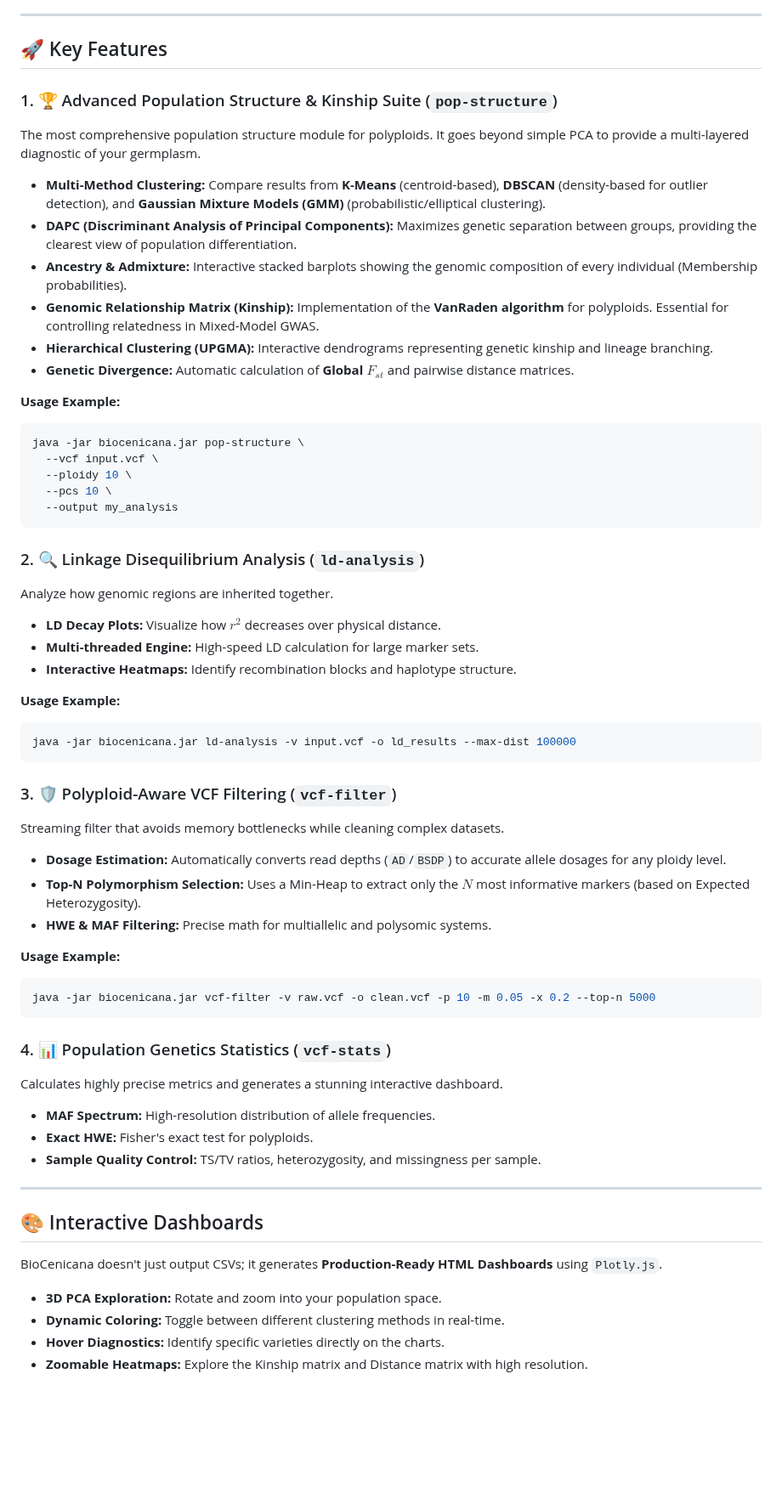
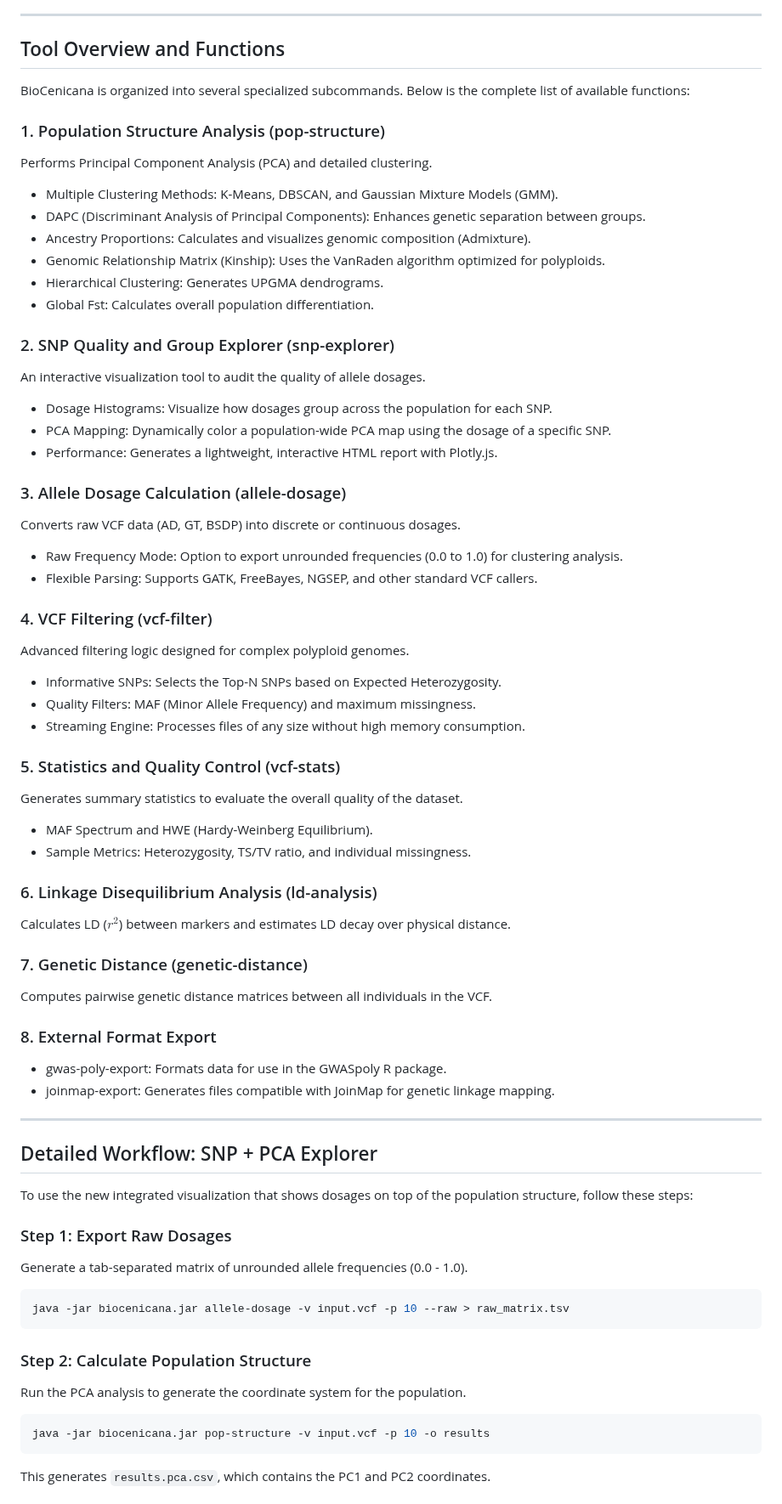
Before and after one commit to jhtrujillo/biocenicana, a Markdown page: README.md, the part around one of its changes. Shown at 85% size. GitHub-like rendering; blank space fills up the shorter version.

Commit message:
docs: Update README with all functions and detailed workflow (no icons)

````diff
--- a/README.md
+++ b/README.md
@@ -8,61 +4,67 @@
 
 ---
 
-## 🚀 Key Features
+## Tool Overview and Functions
 
-### 1. 🏆 Advanced Population Structure & Kinship Suite (`pop-structure`)
-The most comprehensive population structure module for polyploids. It goes beyond simple PCA to provide a multi-layered diagnostic of your germplasm.
+BioCenicana is organized into several specialized subcommands. Below is the complete list of available functions:
 
-*   **Multi-Method Clustering:** Compare results from **K-Means** (centroid-based), **DBSCAN** (density-based for outlier detection), and **Gaussian Mixture Models (GMM)** (probabilistic/elliptical clustering).
-*   **DAPC (Discriminant Analysis of Principal Components):** Maximizes genetic separation between groups, providing the clearest view of population differentiation.
-*   **Ancestry & Admixture:** Interactive stacked barplots showing the genomic composition of every individual (Membership probabilities).
-*   **Genomic Relationship Matrix (Kinship):** Implementation of the **VanRaden algorithm** for polyploids. Essential for controlling relatedness in Mixed-Model GWAS.
-*   **Hierarchical Clustering (UPGMA):** Interactive dendrograms representing genetic kinship and lineage branching.
-*   **Genetic Divergence:** Automatic calculation of **Global $F_{st}$** and pairwise distance matrices.
+### 1. Population Structure Analysis (pop-structure)
+Performs Principal Component Analysis (PCA) and detailed clustering.
+- Multiple Clustering Methods: K-Means, DBSCAN, and Gaussian Mixture Models (GMM).
+- DAPC (Discriminant Analysis of Principal Components): Enhances genetic separation between groups.
+- Ancestry Proportions: Calculates and visualizes genomic composition (Admixture).
+- Genomic Relationship Matrix (Kinship): Uses the VanRaden algorithm optimized for polyploids.
+- Hierarchical Clustering: Generates UPGMA dendrograms.
+- Global Fst: Calculates overall population differentiation.
 
-**Usage Example:**
-```bash
-java -jar biocenicana.jar pop-structure \
-  --vcf input.vcf \
-  --ploidy 10 \
-  --pcs 10 \
-  --output my_analysis
-```
+### 2. SNP Quality and Group Explorer (snp-explorer)
+An interactive visualization tool to audit the quality of allele dosages.
+- Dosage Histograms: Visualize how dosages group across the population for each SNP.
+- PCA Mapping: Dynamically color a population-wide PCA map using the dosage of a specific SNP.
+- Performance: Generates a lightweight, interactive HTML report with Plotly.js.
 
-### 2. 🔍 Linkage Disequilibrium Analysis (`ld-analysis`)
-Analyze how genomic regions are inherited together.
-*   **LD Decay Plots:** Visualize how $r^2$ decreases over physical distance.
-*   **Multi-threaded Engine:** High-speed LD calculation for large marker sets.
-*   **Interactive Heatmaps:** Identify recombination blocks and haplotype structure.
+### 3. Allele Dosage Calculation (allele-dosage)
+Converts raw VCF data (AD, GT, BSDP) into discrete or continuous dosages.
+- Raw Frequency Mode: Option to export unrounded frequencies (0.0 to 1.0) for clustering analysis.
+- Flexible Parsing: Supports GATK, FreeBayes, NGSEP, and other standard VCF callers.
 
-**Usage Example:**
-```bash
-java -jar biocenicana.jar ld-analysis -v input.vcf -o ld_results --max-dist 100000
-```
+### 4. VCF Filtering (vcf-filter)
+Advanced filtering logic designed for complex polyploid genomes.
+- Informative SNPs: Selects the Top-N SNPs based on Expected Heterozygosity.
+- Quality Filters: MAF (Minor Allele Frequency) and maximum missingness.
+- Streaming Engine: Processes files of any size without high memory consumption.
 
-### 3. 🛡️ Polyploid-Aware VCF Filtering (`vcf-filter`)
-Streaming filter that avoids memory bottlenecks while cleaning complex datasets.
-*   **Dosage Estimation:** Automatically converts read depths (`AD`/`BSDP`) to accurate allele dosages for any ploidy level.
-*   **Top-N Polymorphism Selection:** Uses a Min-Heap to extract only the $N$ most informative markers (based on Expected Heterozygosity).
-*   **HWE & MAF Filtering:** Precise math for multiallelic and polysomic systems.
+### 5. Statistics and Quality Control (vcf-stats)
+Generates summary statistics to evaluate the overall quality of the dataset.
+- MAF Spectrum and HWE (Hardy-Weinberg Equilibrium).
+- Sample Metrics: Heterozygosity, TS/TV ratio, and individual missingness.
 
-**Usage Example:**
-```bash
-java -jar biocenicana.jar vcf-filter -v raw.vcf -o clean.vcf -p 10 -m 0.05 -x 0.2 --top-n 5000
-```
+### 6. Linkage Disequilibrium Analysis (ld-analysis)
+Calculates LD ($r^2$) between markers and estimates LD decay over physical distance.
 
-### 4. 📊 Population Genetics Statistics (`vcf-stats`)
-Calculates highly precise metrics and generates a stunning interactive dashboard.
-*   **MAF Spectrum:** High-resolution distribution of allele frequencies.
-*   **Exact HWE:** Fisher's exact test for polyploids.
-*   **Sample Quality Control:** TS/TV ratios, heterozygosity, and missingness per sample.
+### 7. Genetic Distance (genetic-distance)
+Computes pairwise genetic distance matrices between all individuals in the VCF.
+
+### 8. External Format Export
+- gwas-poly-export: Formats data for use in the GWASpoly R package.
+- joinmap-export: Generates files compatible with JoinMap for genetic linkage mapping.
 
 ---
 
-## 🎨 Interactive Dashboards
-BioCenicana doesn't just output CSVs; it generates **Production-Ready HTML Dashboards** using `Plotly.js`.
+## Detailed Workflow: SNP + PCA Explorer
 
-*   **3D PCA Exploration:** Rotate and zoom into your population space.
-*   **Dynamic Coloring:** Toggle between different clustering methods in real-time.
-*   **Hover Diagnostics:** Identify specific varieties directly on the charts.
-*   **Zoomable Heatmaps:** Explore the Kinship matrix and Distance matrix with high resolution.
+To use the new integrated visualization that shows dosages on top of the population structure, follow these steps:
+
+### Step 1: Export Raw Dosages
+Generate a tab-separated matrix of unrounded allele frequencies (0.0 - 1.0).
+```bash
+java -jar biocenicana.jar allele-dosage -v input.vcf -p 10 --raw > raw_matrix.tsv
+```
+
+### Step 2: Calculate Population Structure
+Run the PCA analysis to generate the coordinate system for the population.
+```bash
+java -jar biocenicana.jar pop-structure -v input.vcf -p 10 -o results
+```
+This generates `results.pca.csv`, which contains the PC1 and PC2 coordinates.
+
````
Also changed, not shown: other parts of README.md (+28 -33 lines).
